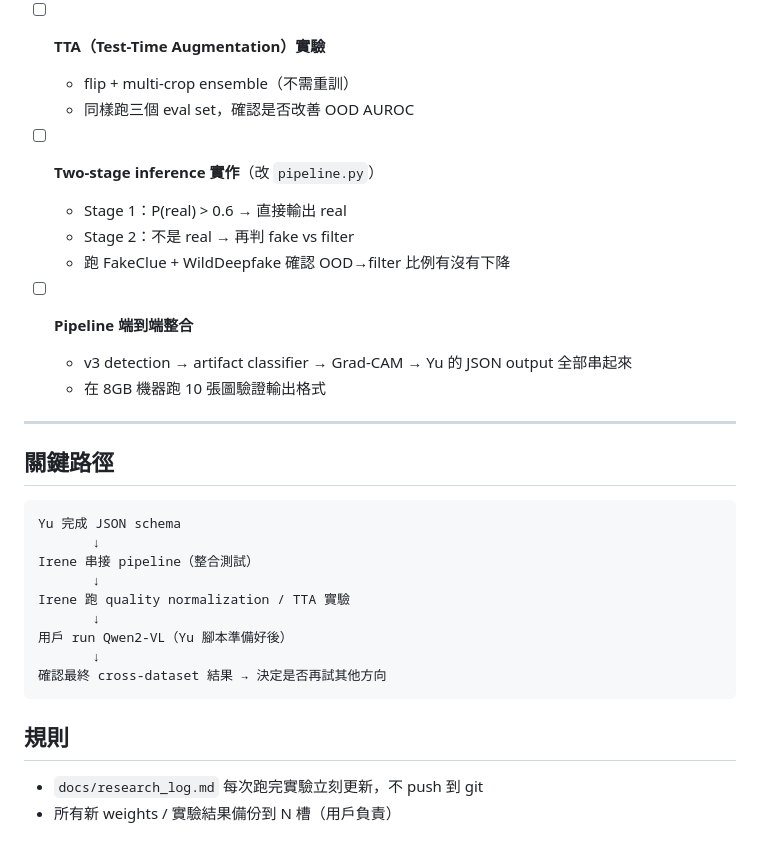
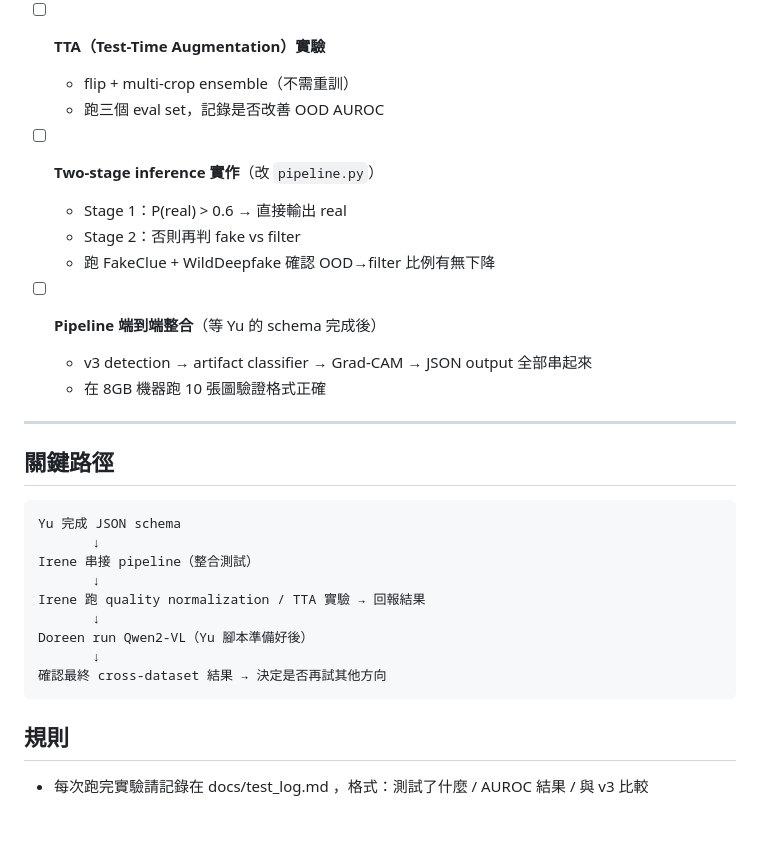
Before and after one commit to Doreen1113/AIGC_Detection, a Markdown page: docs/work.md, the part around one of its changes. GitHub-like rendering.

````diff
--- a/docs/work.md
+++ b/docs/work.md
@@ -74,16 +74,16 @@ v3 DualBranch detection backbone 已完成，但 cross-dataset 泛化仍不足
 
 - [ ] **TTA（Test-Time Augmentation）實驗**
   - flip + multi-crop ensemble（不需重訓）
-  - 同樣跑三個 eval set，確認是否改善 OOD AUROC
+  - 跑三個 eval set，記錄是否改善 OOD AUROC
 
 - [ ] **Two-stage inference 實作**（改 `pipeline.py`）
   - Stage 1：P(real) > 0.6 → 直接輸出 real
-  - Stage 2：不是 real → 再判 fake vs filter
-  - 跑 FakeClue + WildDeepfake 確認 OOD→filter 比例有沒有下降
+  - Stage 2：否則再判 fake vs filter
+  - 跑 FakeClue + WildDeepfake 確認 OOD→filter 比例有無下降
 
-- [ ] **Pipeline 端到端整合**
-  - v3 detection → artifact classifier → Grad-CAM → Yu 的 JSON output 全部串起來
-  - 在 8GB 機器跑 10 張圖驗證輸出格式
+- [ ] **Pipeline 端到端整合**（等 Yu 的 schema 完成後）
+  - v3 detection → artifact classifier → Grad-CAM → JSON output 全部串起來
+  - 在 8GB 機器跑 10 張圖驗證格式正確
 
 ---
 
@@ -94,13 +94,12 @@ Yu 完成 JSON schema
        ↓
 Irene 串接 pipeline（整合測試）
        ↓
-Irene 跑 quality normalization / TTA 實驗
+Irene 跑 quality normalization / TTA 實驗 → 回報結果
        ↓
-用戶 run Qwen2-VL（Yu 腳本準備好後）
+Doreen run Qwen2-VL（Yu 腳本準備好後）
        ↓
 確認最終 cross-dataset 結果 → 決定是否再試其他方向
 ```
 
 ## 規則
-- `docs/research_log.md` 每次跑完實驗立刻更新，不 push 到 git
-- 所有新 weights / 實驗結果備份到 N 槽（用戶負責）
+- 每次跑完實驗請記錄在 docs/test_log.md ，格式：測試了什麼 / AUROC 結果 / 與 v3 比較
````
Also changed, not shown: other parts of docs/work.md (+33 -33 lines).
